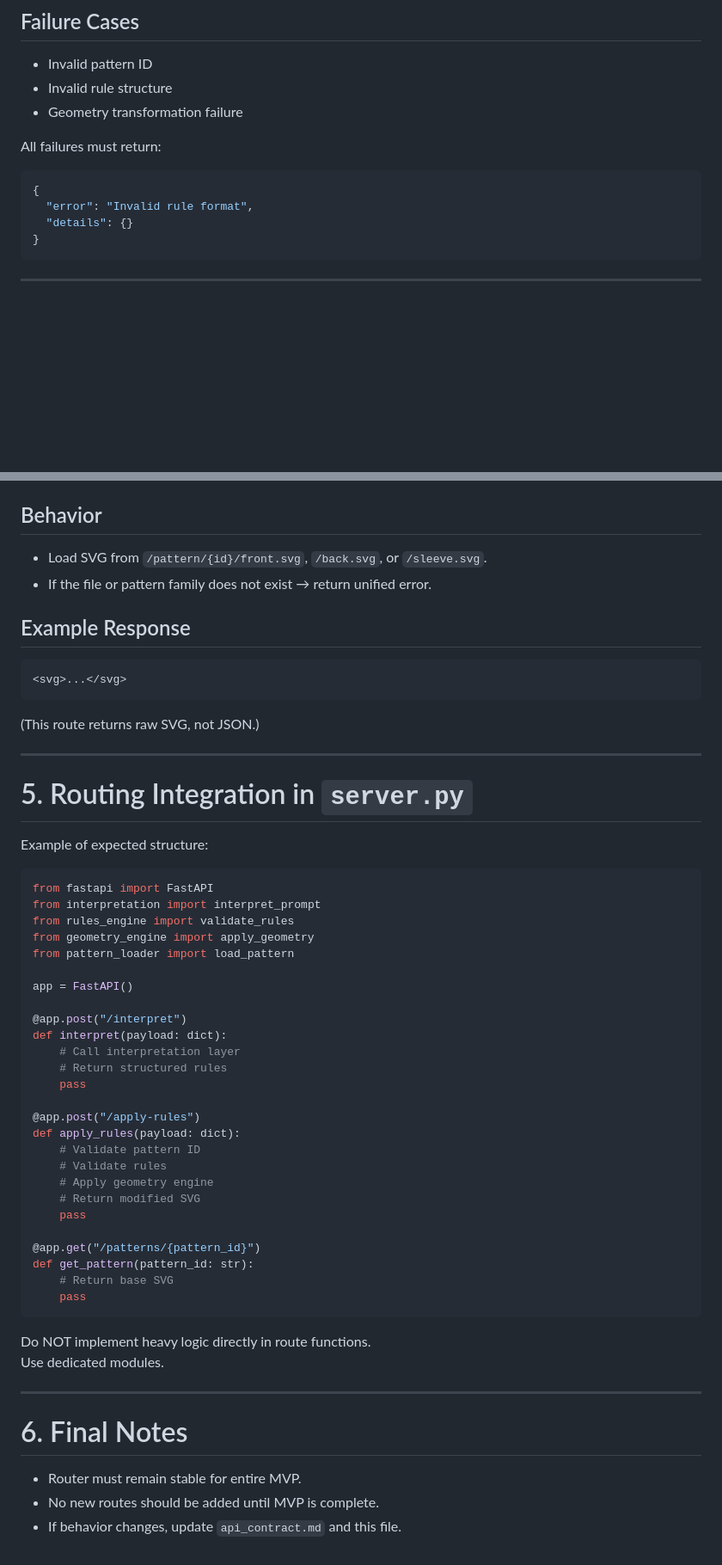
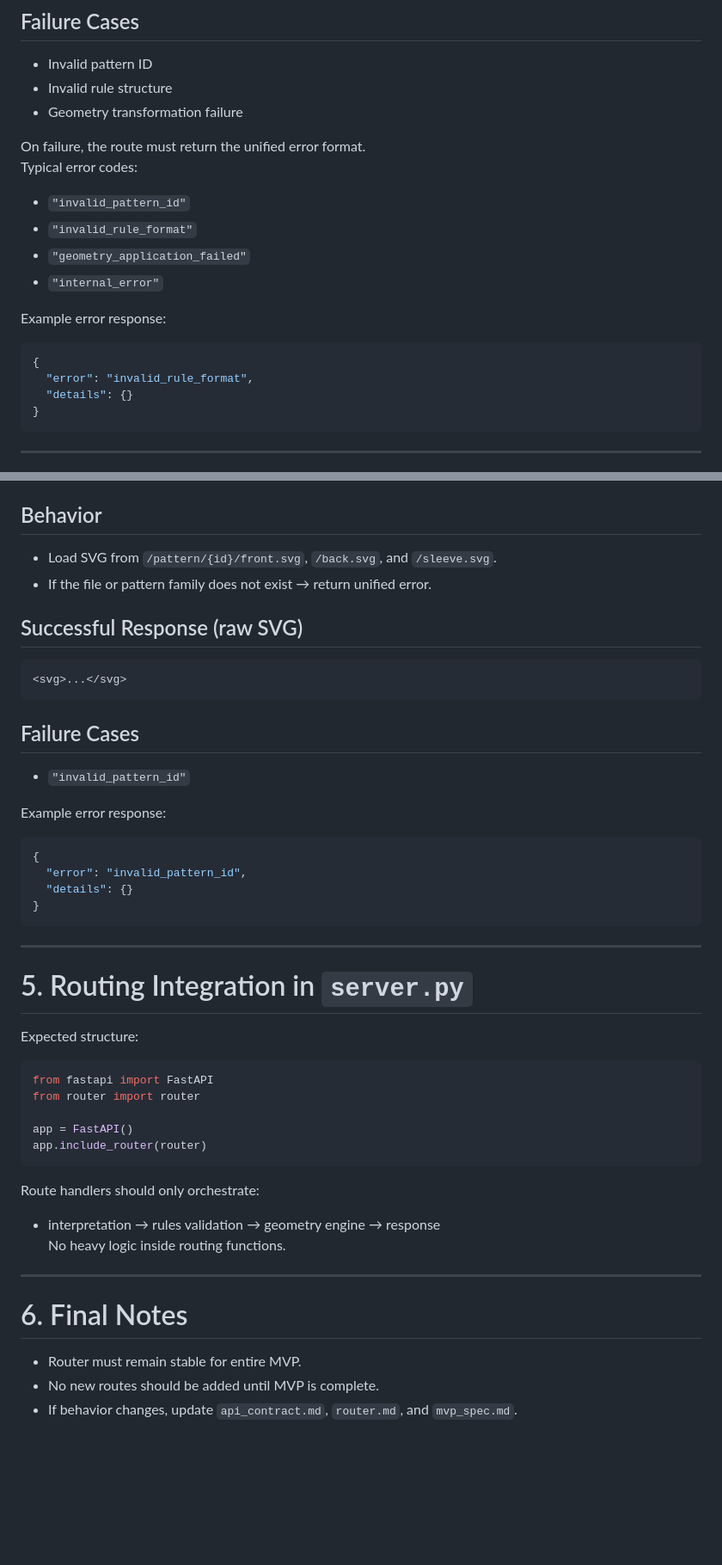
Before and after one commit to fiifidickson-tech/cutmind-mvp, a Markdown page: backend/router.md, 2 parts joined by grey strips. Shown: that part at 86% size. GitHub-like rendering; blank space fills up the shorter version.

````diff
--- a/backend/router.md
+++ b/backend/router.md
@@ -114,11 +123,19 @@ Valid `pattern_id` values:
 - Invalid rule structure
 - Geometry transformation failure
 
-All failures must return:
+On failure, the route must return the unified error format.
+Typical error codes:
+
+- `"invalid_pattern_id"`
+- `"invalid_rule_format"`
+- `"geometry_application_failed"`
+- `"internal_error"`
+
+Example error response:
 
 ```json
 {
-  "error": "Invalid rule format",
+  "error": "invalid_rule_format",
   "details": {}
 }
 ```
@@ -136,53 +153,44 @@ Valid IDs:
 - `crop_top`
 
 ## Behavior
-- Load SVG from `/pattern/{id}/front.svg`, `/back.svg`, or `/sleeve.svg`.
+- Load SVG from `/pattern/{id}/front.svg`, `/back.svg`, and `/sleeve.svg`.
 - If the file or pattern family does not exist → return unified error.
 
-## Example Response
+## Successful Response (raw SVG)
 ```
 <svg>...</svg>
 ```
 
-(This route returns raw SVG, not JSON.)
+## Failure Cases
+
+- `"invalid_pattern_id"`
+
+Example error response:
+
+```json
+{
+  "error": "invalid_pattern_id",
+  "details": {}
+}
+```
 
 ---
 
 # 5. Routing Integration in `server.py`
 
-Example of expected structure:
+Expected structure:
 
 ```python
 from fastapi import FastAPI
-from interpretation import interpret_prompt
-from rules_engine import validate_rules
-from geometry_engine import apply_geometry
-from pattern_loader import load_pattern
+from router import router
 
 app = FastAPI()
-
-@app.post("/interpret")
-def interpret(payload: dict):
-    # Call interpretation layer
-    # Return structured rules
-    pass
-
-@app.post("/apply-rules")
-def apply_rules(payload: dict):
-    # Validate pattern ID
-    # Validate rules
-    # Apply geometry engine
-    # Return modified SVG
-    pass
-
-@app.get("/patterns/{pattern_id}")
-def get_pattern(pattern_id: str):
-    # Return base SVG
-    pass
+app.include_router(router)
 ```
 
-Do NOT implement heavy logic directly in route functions.
-Use dedicated modules.
+Route handlers should only orchestrate:
+- interpretation → rules validation → geometry engine → response
+No heavy logic inside routing functions.
 
 ---
 
@@ -190,4 +198,4 @@ Use dedicated modules.
 
 - Router must remain stable for entire MVP.
 - No new routes should be added until MVP is complete.
-- If behavior changes, update `api_contract.md` and this file.
+- If behavior changes, update `api_contract.md`, `router.md`, and `mvp_spec.md`.
````
Also changed, not shown: other parts of backend/router.md (+12 -3 lines).
